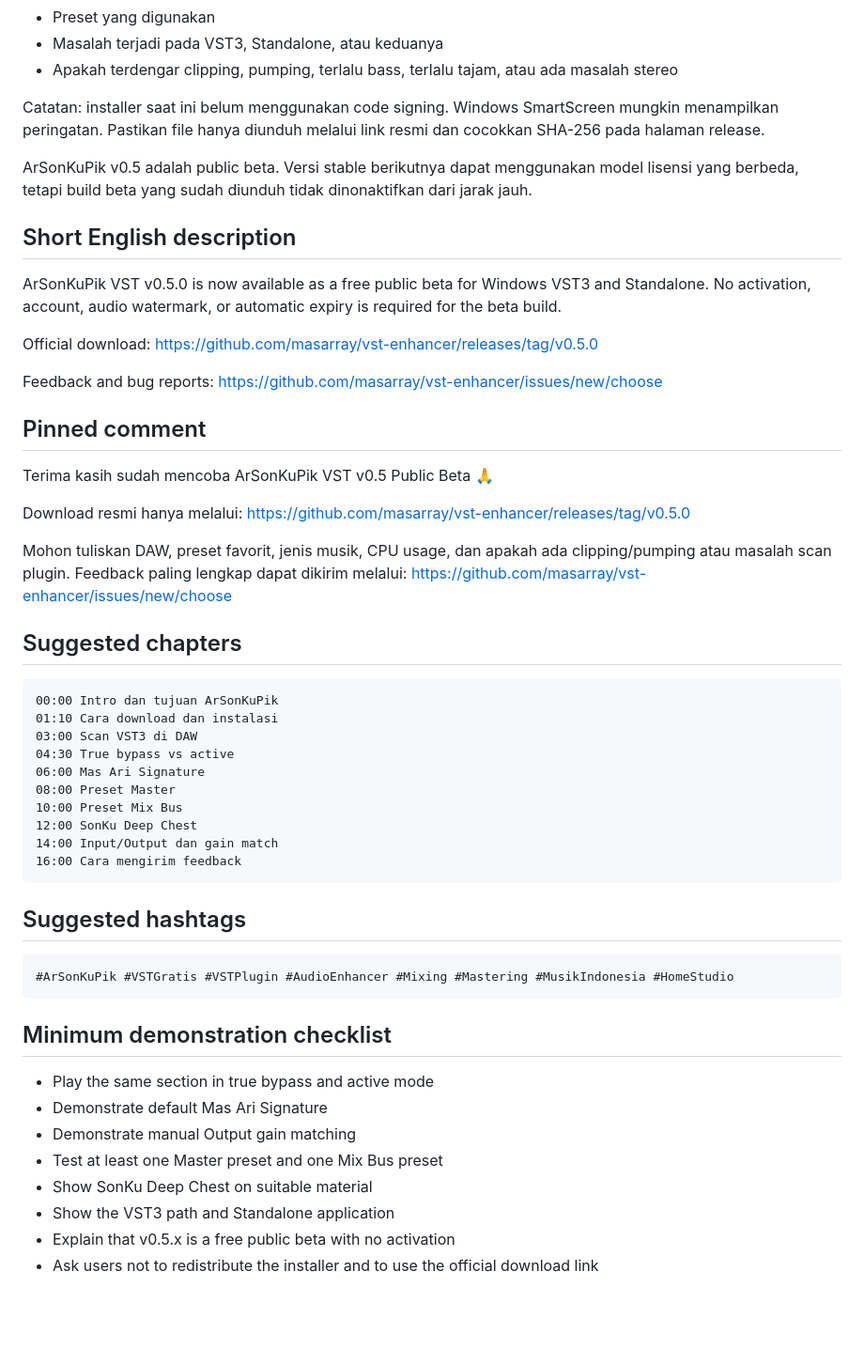
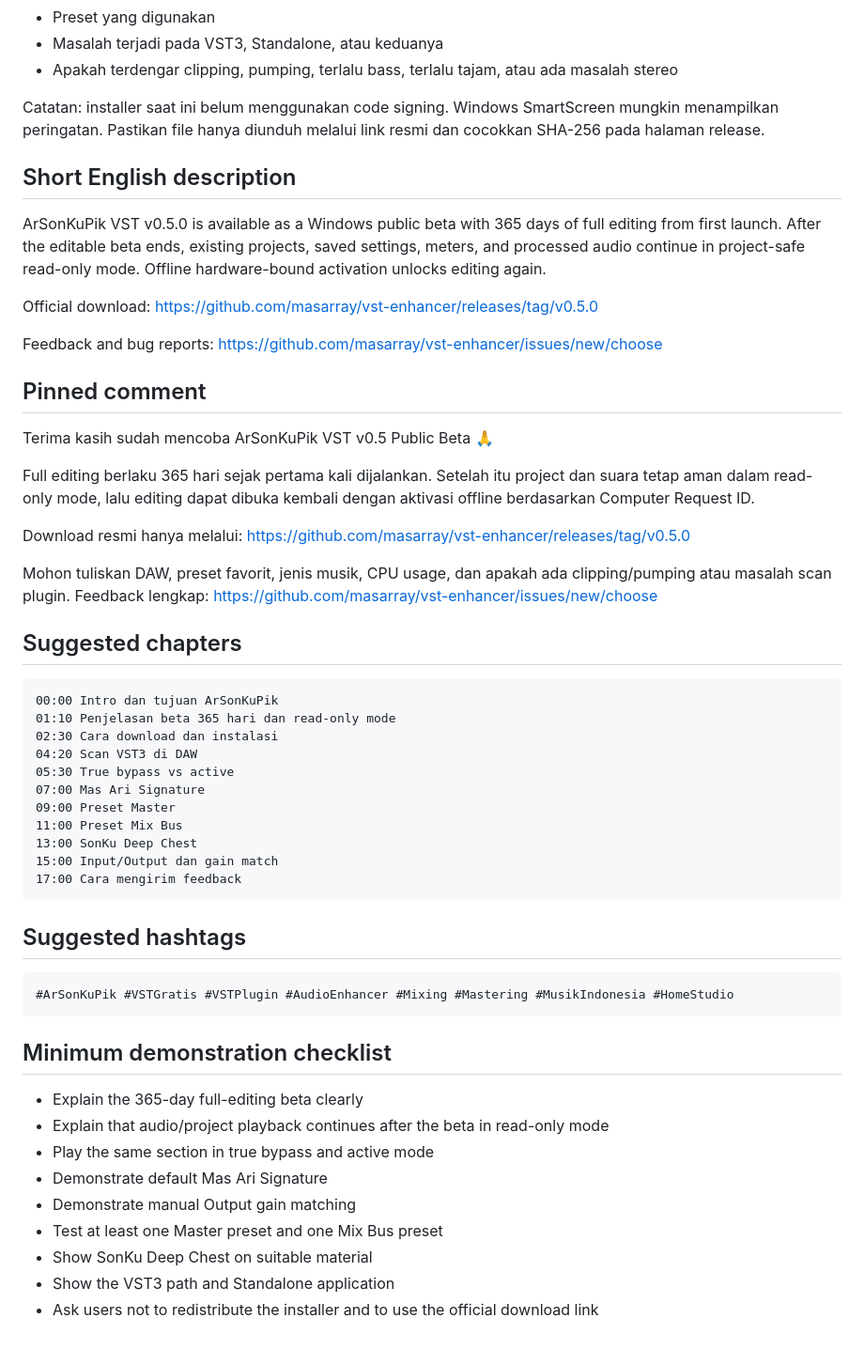
Before and after one commit to masarray/vst-enhancer, a Markdown page: YOUTUBE_LAUNCH_KIT.md, the part around one of its changes. Shown at 94% size. GitHub-like rendering; blank space fills up the shorter version.

Commit message:
Explain one-year beta licensing in YouTube launch copy

````diff
--- a/YOUTUBE_LAUNCH_KIT.md
+++ b/YOUTUBE_LAUNCH_KIT.md
@@ -55,11 +58,9 @@ Saat memberikan feedback, sertakan:
 
 Catatan: installer saat ini belum menggunakan code signing. Windows SmartScreen mungkin menampilkan peringatan. Pastikan file hanya diunduh melalui link resmi dan cocokkan SHA-256 pada halaman release.
 
-ArSonKuPik v0.5 adalah public beta. Versi stable berikutnya dapat menggunakan model lisensi yang berbeda, tetapi build beta yang sudah diunduh tidak dinonaktifkan dari jarak jauh.
-
 ## Short English description
 
-ArSonKuPik VST v0.5.0 is now available as a free public beta for Windows VST3 and Standalone. No activation, account, audio watermark, or automatic expiry is required for the beta build.
+ArSonKuPik VST v0.5.0 is available as a Windows public beta with 365 days of full editing from first launch. After the editable beta ends, existing projects, saved settings, meters, and processed audio continue in project-safe read-only mode. Offline hardware-bound activation unlocks editing again.
 
 Official download:
 https://github.com/masarray/vst-enhancer/releases/tag/v0.5.0
@@ -71,25 +72,28 @@ https://github.com/masarray/vst-enhancer/issues/new/choose
 
 Terima kasih sudah mencoba ArSonKuPik VST v0.5 Public Beta 🙏
 
+Full editing berlaku 365 hari sejak pertama kali dijalankan. Setelah itu project dan suara tetap aman dalam read-only mode, lalu editing dapat dibuka kembali dengan aktivasi offline berdasarkan Computer Request ID.
+
 Download resmi hanya melalui:
 https://github.com/masarray/vst-enhancer/releases/tag/v0.5.0
 
-Mohon tuliskan DAW, preset favorit, jenis musik, CPU usage, dan apakah ada clipping/pumping atau masalah scan plugin. Feedback paling lengkap dapat dikirim melalui:
+Mohon tuliskan DAW, preset favorit, jenis musik, CPU usage, dan apakah ada clipping/pumping atau masalah scan plugin. Feedback lengkap:
 https://github.com/masarray/vst-enhancer/issues/new/choose
 
 ## Suggested chapters
 
 ```text
 00:00 Intro dan tujuan ArSonKuPik
-01:10 Cara download dan instalasi
-03:00 Scan VST3 di DAW
-04:30 True bypass vs active
-06:00 Mas Ari Signature
-08:00 Preset Master
-10:00 Preset Mix Bus
-12:00 SonKu Deep Chest
-14:00 Input/Output dan gain match
-16:00 Cara mengirim feedback
+01:10 Penjelasan beta 365 hari dan read-only mode
+02:30 Cara download dan instalasi
+04:20 Scan VST3 di DAW
+05:30 True bypass vs active
+07:00 Mas Ari Signature
+09:00 Preset Master
+11:00 Preset Mix Bus
+13:00 SonKu Deep Chest
+15:00 Input/Output dan gain match
+17:00 Cara mengirim feedback
 ```
 
 ## Suggested hashtags
@@ -100,11 +104,12 @@ https://github.com/masarray/vst-enhancer/issues/new/choose
 
 ## Minimum demonstration checklist
 
+- Explain the 365-day full-editing beta clearly
+- Explain that audio/project playback continues after the beta in read-only mode
 - Play the same section in true bypass and active mode
 - Demonstrate default Mas Ari Signature
 - Demonstrate manual Output gain matching
 - Test at least one Master preset and one Mix Bus preset
 - Show SonKu Deep Chest on suitable material
 - Show the VST3 path and Standalone application
-- Explain that v0.5.x is a free public beta with no activation
 - Ask users not to redistribute the installer and to use the official download link
````
Also changed, not shown: other parts of YOUTUBE_LAUNCH_KIT.md (+11 -8 lines).
